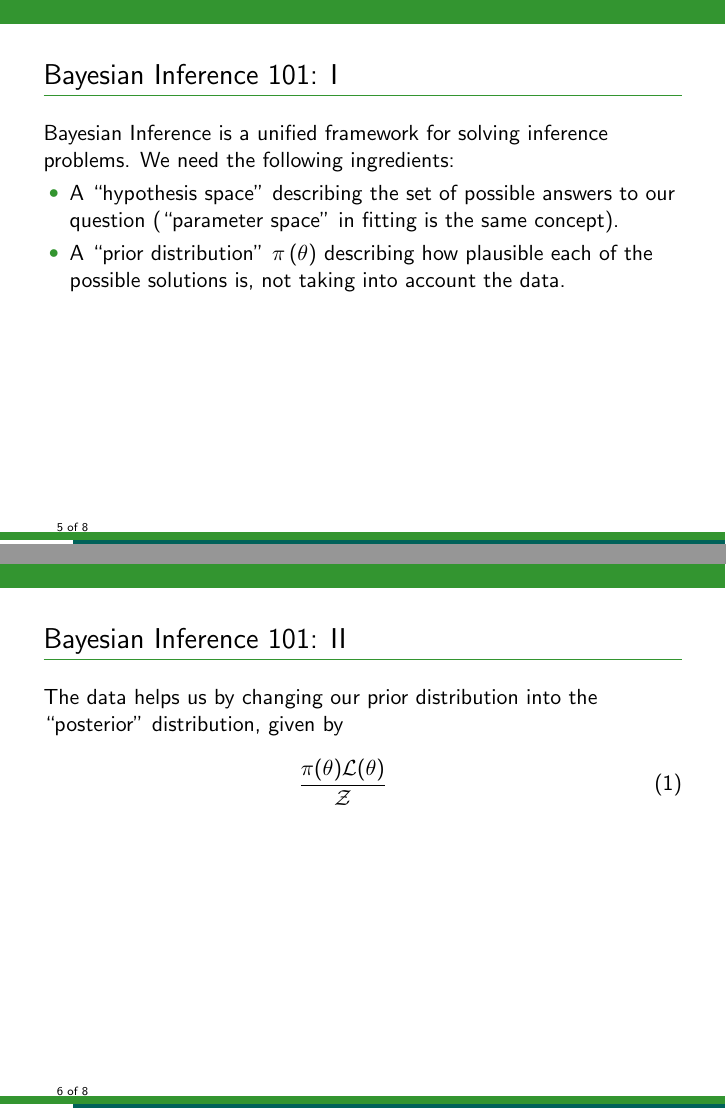
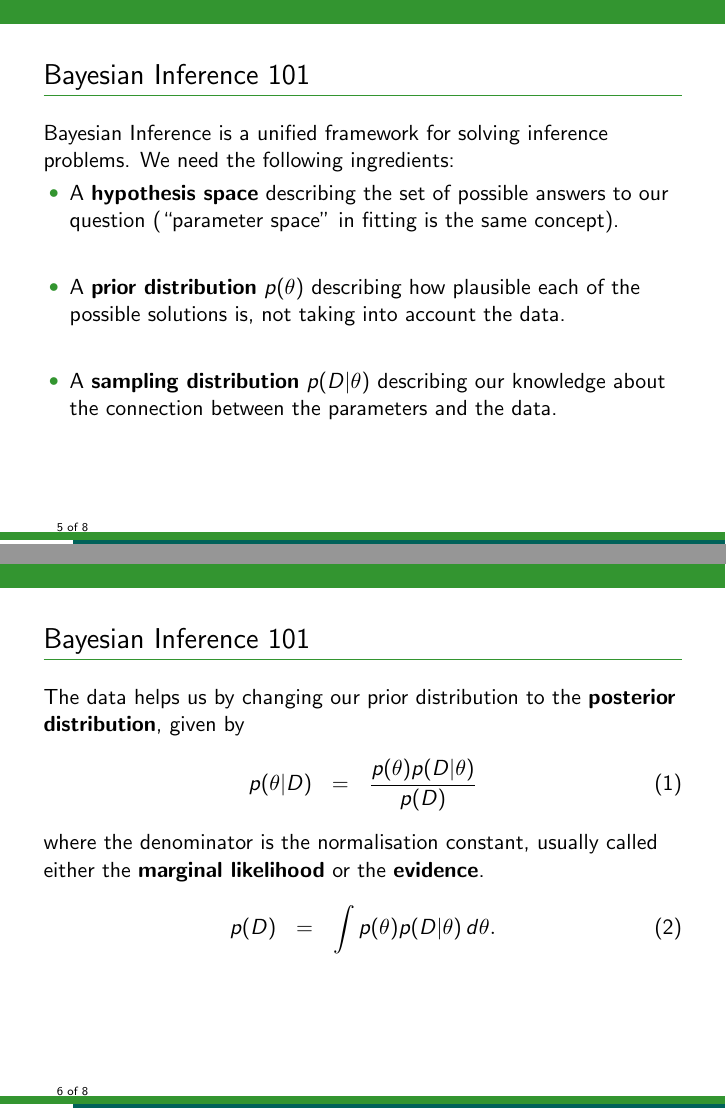
Before and after one commit to eggplantbren/RJObject, LaTeX slides (Documents/Talk/ms.tex, which reads Documents/Talk/content.tex): pages 5 and 6 of 8, joined at a grey line. Compiled offline with pdfLaTeX.

Commit message:
Various work on the introductory slides

```diff
--- a/Documents/Talk/content.tex
+++ b/Documents/Talk/content.tex
@@ -44,27 +44,35 @@
 
 
 
-\begin{frame}[t]{Bayesian Inference 101: I}
+\begin{frame}[t]{Bayesian Inference 101}
 Bayesian Inference is a unified framework for solving inference problems.
 We need the following ingredients:
 
 \begin{itemize}
-\item A ``hypothesis space'' describing the set of possible answers to our
+\setlength{\itemsep}{20pt}
+\item A {\bf hypothesis space} describing the set of possible answers to our
 question (``parameter space'' in fitting is the same concept).
-\item A ``prior distribution'' $\pi\left(\theta\right)$ describing how plausible
+\item A {\bf prior distribution} $p(\theta)$ describing how plausible
 each of the possible solutions is, not taking into account the data.
+\item A {\bf sampling distribution} $p(D | \theta)$ describing our knowledge
+about the connection between the parameters and the data.
 \end{itemize}
 
 \end{frame}
 
 
-\begin{frame}[t]{Bayesian Inference 101: II}
+\begin{frame}[t]{Bayesian Inference 101}
+The data helps us by changing our prior distribution to the {\bf posterior
+distribution}, given by
+\begin{eqnarray}
+p(\theta | D) &=& \frac{p(\theta) p(D|\theta)}{p(D)}
+\end{eqnarray}
+where the denominator is the normalisation constant, usually called either
+the {\bf marginal likelihood} or the {\bf evidence}.
+\begin{eqnarray}
+p(D) &=& \int p(\theta)p(D|\theta) \, d\theta.
+\end{eqnarray}
 
-The data helps us by changing our prior distribution into the ``posterior''
-distribution, given by
-\begin{eqnarray}
-\frac{\pi(\theta)\mathcal{L}(\theta)}{\mathcal{Z}}
-\end{eqnarray}
 \end{frame}
 
 
```
